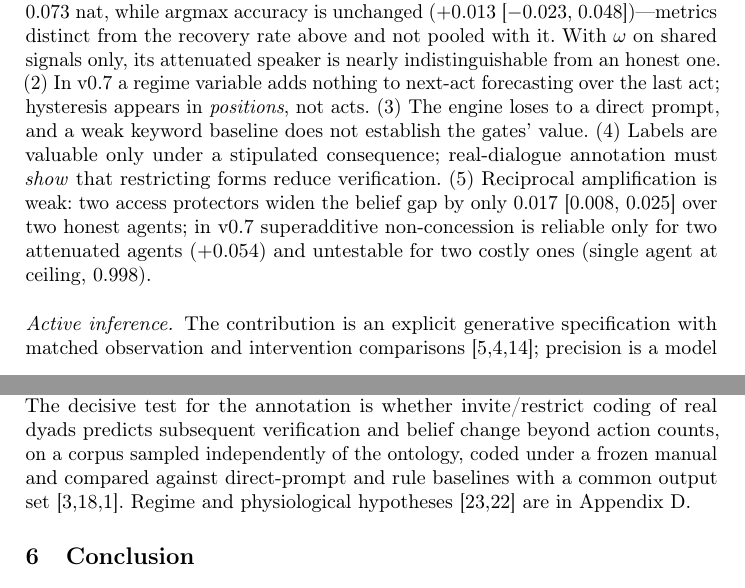
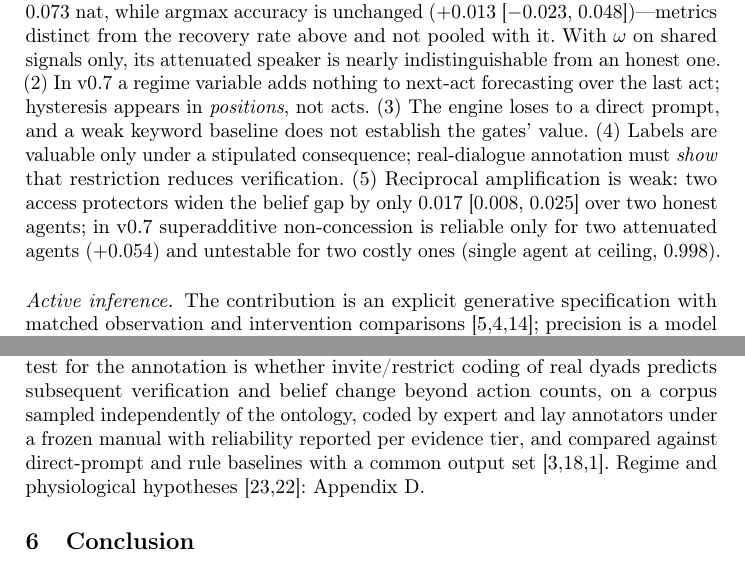
Before and after one commit to muqali2816/mindloom_IWAI_2026_speech_protects_model, a LaTeX thesis (paper/main.tex): two parts of pages 11 and 12 of 18, joined at a grey line, cut so that both start at the same text. Compiled offline with pdfLaTeX.

Commit message:
Camera-ready v3.1: expert and lay annotators with per-tier reliability in roadmap (TF6t-4)

```diff
--- a/paper/main.tex
+++ b/paper/main.tex
@@ -250,13 +250,13 @@ costly $\times$ costly & 0.700 & 0.762 & 0.786 & 0.700 & 0.085 / 0.161 & 0.53\\
 \section{Discussion}
 \paragraph{What the bridge changes.} LOCK and SEEK become a noisy measurement of \emph{restrict} vs \emph{invite}, and the model states what that measurement buys (6--8 points of mechanism recovery) and under what condition (that the form gates what gets checked). The third mechanism reframes protective speech: protection can be a property of how the dialogue is arranged rather than of belief updating, and an intact learner can be as protected as an attenuated one. No label carries intent; LOCK is a form with a consequence, and the consequence is what the observer learns from.
 
-\paragraph{Results that are uncomfortable for the programme.} (1)~The ``strong evidence'' test is not a robust signature of attenuation: in Part~II and in the hybrid dyad one strong shared observation moves the attenuated speaker least ($+0.045$; $+0.058$), but in the reciprocal dyad without an access channel (v0.7), where $\omega$ tempers only the partner's acts, the same intervention moves the attenuated speaker \emph{most} ($+0.131$ vs $+0.067$). The sign depends on where attenuation is localised, which is a modelling choice no current datum constrains. A robustness check under different modelling assumptions---an independently written dyad with alternating moves, concession priced as a change of the \emph{current} position, $\gamma$ on the position after the move, exact mutual information over the partner's response and $\omega$ acting on shared signals only (\texttt{code/hybrid\_gpt\_v08}; not a reproduction of the same model)---gives the same qualitative access result (2.16 vs 3.65 shared signals, $\Etrue$ $-0.047$), public disagreement with private revision under cost (78.9\,\% vs 8.7\,\%) and zero label value for next-act prediction. On 480 dialogues its labels raise the posterior on the true profile by $+0.026$ [0.015, 0.036] and cut arrival log-loss by 0.073 nat, while argmax accuracy is unchanged ($+0.013$ [$-0.023$, 0.048])---metrics distinct from the recovery rate above and not pooled with it. With $\omega$ on shared signals only, its attenuated speaker is nearly indistinguishable from an honest one. (2)~In v0.7 a regime variable adds nothing to next-act forecasting over the last act; hysteresis appears in \emph{positions}, not acts. (3)~The engine loses to a direct prompt, and a weak keyword baseline does not establish the gates' value. (4)~Labels are valuable only under a stipulated consequence; real-dialogue annotation must \emph{show} that restricting forms reduce verification. (5)~Reciprocal amplification is weak: two access protectors widen the belief gap by only 0.017 [0.008, 0.025] over two honest agents; in v0.7 superadditive non-concession is reliable only for two attenuated agents ($+0.054$) and untestable for two costly ones (single agent at ceiling, 0.998).
+\paragraph{Results that are uncomfortable for the programme.} (1)~The ``strong evidence'' test is not a robust signature of attenuation: in Part~II and in the hybrid dyad one strong shared observation moves the attenuated speaker least ($+0.045$; $+0.058$), but in the reciprocal dyad without an access channel (v0.7), where $\omega$ tempers only the partner's acts, the same intervention moves the attenuated speaker \emph{most} ($+0.131$ vs $+0.067$). The sign depends on where attenuation is localised, which is a modelling choice no current datum constrains. A robustness check under different modelling assumptions---an independently written dyad with alternating moves, concession priced as a change of the \emph{current} position, $\gamma$ on the position after the move, exact mutual information over the partner's response and $\omega$ acting on shared signals only (\texttt{code/hybrid\_gpt\_v08}; not a reproduction of the same model)---gives the same qualitative access result (2.16 vs 3.65 shared signals, $\Etrue$ $-0.047$), public disagreement with private revision under cost (78.9\,\% vs 8.7\,\%) and zero label value for next-act prediction. On 480 dialogues its labels raise the posterior on the true profile by $+0.026$ [0.015, 0.036] and cut arrival log-loss by 0.073 nat, while argmax accuracy is unchanged ($+0.013$ [$-0.023$, 0.048])---metrics distinct from the recovery rate above and not pooled with it. With $\omega$ on shared signals only, its attenuated speaker is nearly indistinguishable from an honest one. (2)~In v0.7 a regime variable adds nothing to next-act forecasting over the last act; hysteresis appears in \emph{positions}, not acts. (3)~The engine loses to a direct prompt, and a weak keyword baseline does not establish the gates' value. (4)~Labels are valuable only under a stipulated consequence; real-dialogue annotation must \emph{show} that restriction reduces verification. (5)~Reciprocal amplification is weak: two access protectors widen the belief gap by only 0.017 [0.008, 0.025] over two honest agents; in v0.7 superadditive non-concession is reliable only for two attenuated agents ($+0.054$) and untestable for two costly ones (single agent at ceiling, 0.998).
 
 \paragraph{Active inference.} The contribution is an explicit generative specification with matched observation and intervention comparisons~\cite{friston2017process,feldman2010attention,parr2017working}; precision is a model parameter, not a neural quantity inferred from speech. The epistemic term is bounded (17\,\% of the asking contrast in Part~II; the dyadic separation survives $\beta=0$, Appendix~\ref{app:C}); the results support comparative model development, not confirmation of active inference.
 
 \paragraph{Limits.} The benchmark consists of curated monologue fragments with incomplete provenance and no label-level inter-rater data~\cite{bekes2021dmrs}; the engine is not runnable from the released material. The effect of a form on evidence access is stipulated, as is the transport of two confusion rows to synthetic dyads; agents model each other without forms and without recursion; $c$ is paid on every CONCEDE and $\gamma$ prices contradiction of the initial position (the re-implementation above prices both relative to the current position and gives the same qualitative access result); $N=2$ private records is small; nothing is fitted to people, and no maintenance or allostatic cost is modelled~\cite{peters2017uncertainty,seeman2001allostatic}. Alternative routes---prior strength, selective sampling, ordinary distrust of a source~\cite{goodman2016pragmatic,yoon2020polite}---are not separated here.
 
-\paragraph{What to measure next.} The dyad tells a human study what to record: private belief before and after (separates uptake from expression; 17 dialogues per group in simulation), whether each move invites or restricts verification and how much verification occurs (separates access; 12 per group), the partner's estimate of the speaker, and evidence exposure under a randomised incentive. The decisive test for the annotation is whether invite/restrict coding of real dyads predicts subsequent verification and belief change beyond action counts, on a corpus sampled independently of the ontology, coded under a frozen manual and compared against direct-prompt and rule baselines with a common output set~\cite{bunt2020iso,schegloff2007sequence,becker2008defensiveness}. Regime and physiological hypotheses~\cite{svet2026regimes,svet2026review} are in Appendix~\ref{app:D}.
+\paragraph{What to measure next.} The dyad tells a human study what to record: private belief before and after (separates uptake from expression; 17 dialogues per group in simulation), whether each move invites or restricts verification and how much verification occurs (separates access; 12 per group), the partner's estimate of the speaker, and evidence exposure under a randomised incentive. The decisive test for the annotation is whether invite/restrict coding of real dyads predicts subsequent verification and belief change beyond action counts, on a corpus sampled independently of the ontology, coded by expert and lay annotators under a frozen manual with reliability reported per evidence tier, and compared against direct-prompt and rule baselines with a common output set~\cite{bunt2020iso,schegloff2007sequence,becker2008defensiveness}. Regime and physiological hypotheses~\cite{svet2026regimes,svet2026review}: Appendix~\ref{app:D}.
 
 \section{Conclusion}
 Protective speech is a testable proposal when the protected expectation, the observable form of the moves and the mechanism are specified separately. A typed annotation gives explicit, unevenly reproducible observables; a single-agent model shows that public non-concession under-determines the mechanism; a dyadic model connects the two and yields a third, publicly invisible mechanism with one cheap measurement for each. What remains is to measure, in real dyads, private belief, invitation and restriction, and how much gets checked.
```
Also changed, not shown: Svet_IWAI2026_Speech_that_Protects_a_Model_camera_ready.pdf, paper/main.pdf.
